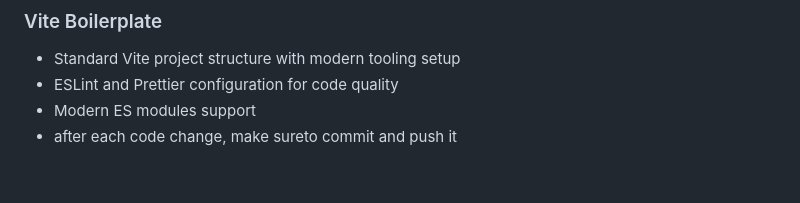
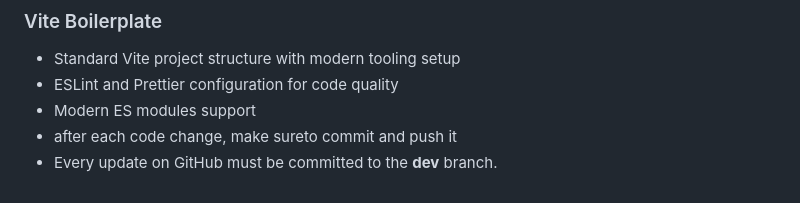
Before and after one commit to aviranbenmoshe/vite-spa-boilerplate, a Markdown page: CLAUDE.md, the part around the change. GitHub-like rendering.

Commit message:
Update CLAUDE.md with dev branch instruction
🤖 Generated with [Claude Code](https://claude.ai/code)

Co-Authored-By: Claude <noreply@anthropic.com>

```diff
--- a/CLAUDE.md
+++ b/CLAUDE.md
@@ -99,3 +99,4 @@ npm run format
 - ESLint and Prettier configuration for code quality
 - Modern ES modules support
 - after each code change, make sureto commit and push it
+- Every update on GitHub must be committed to the **dev** branch.
```
